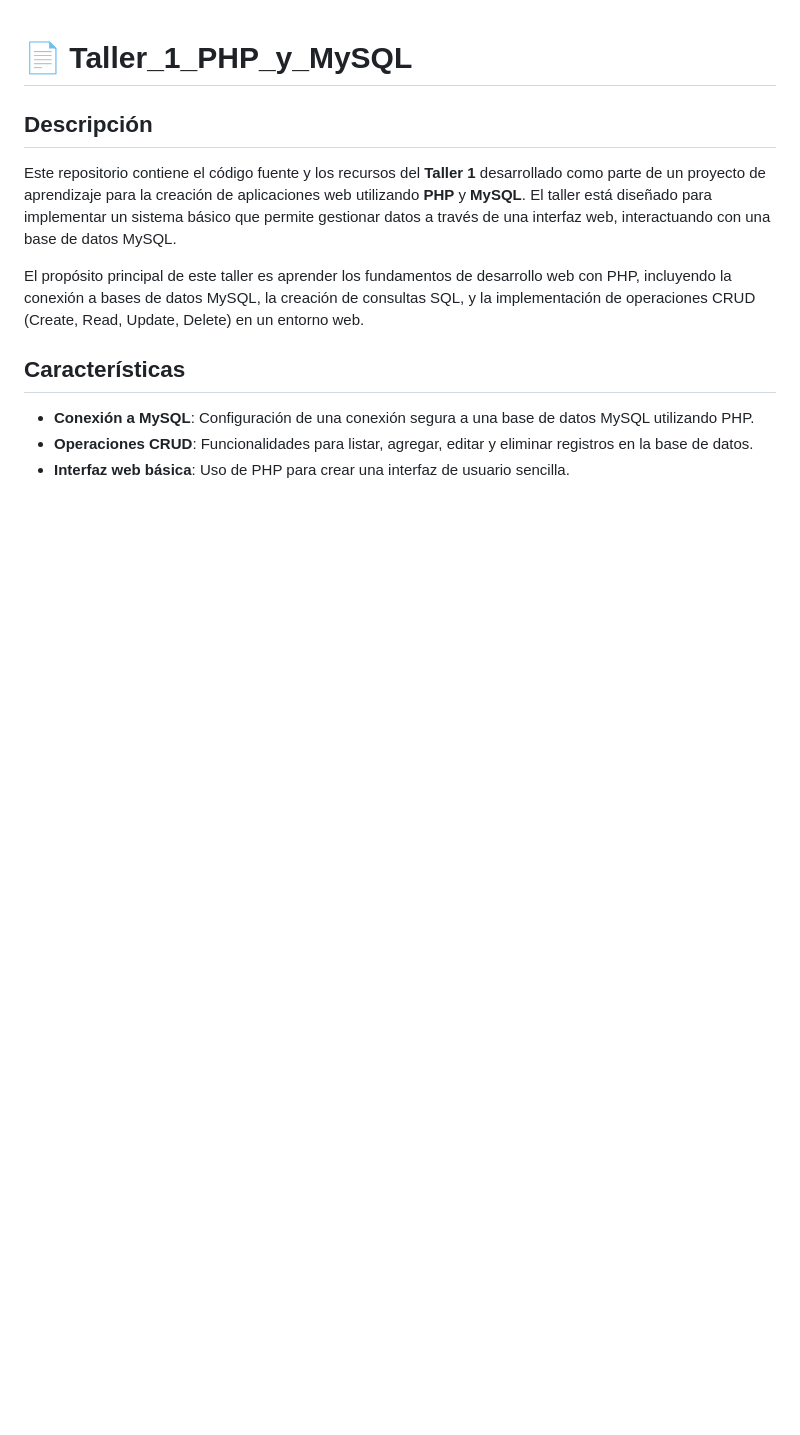
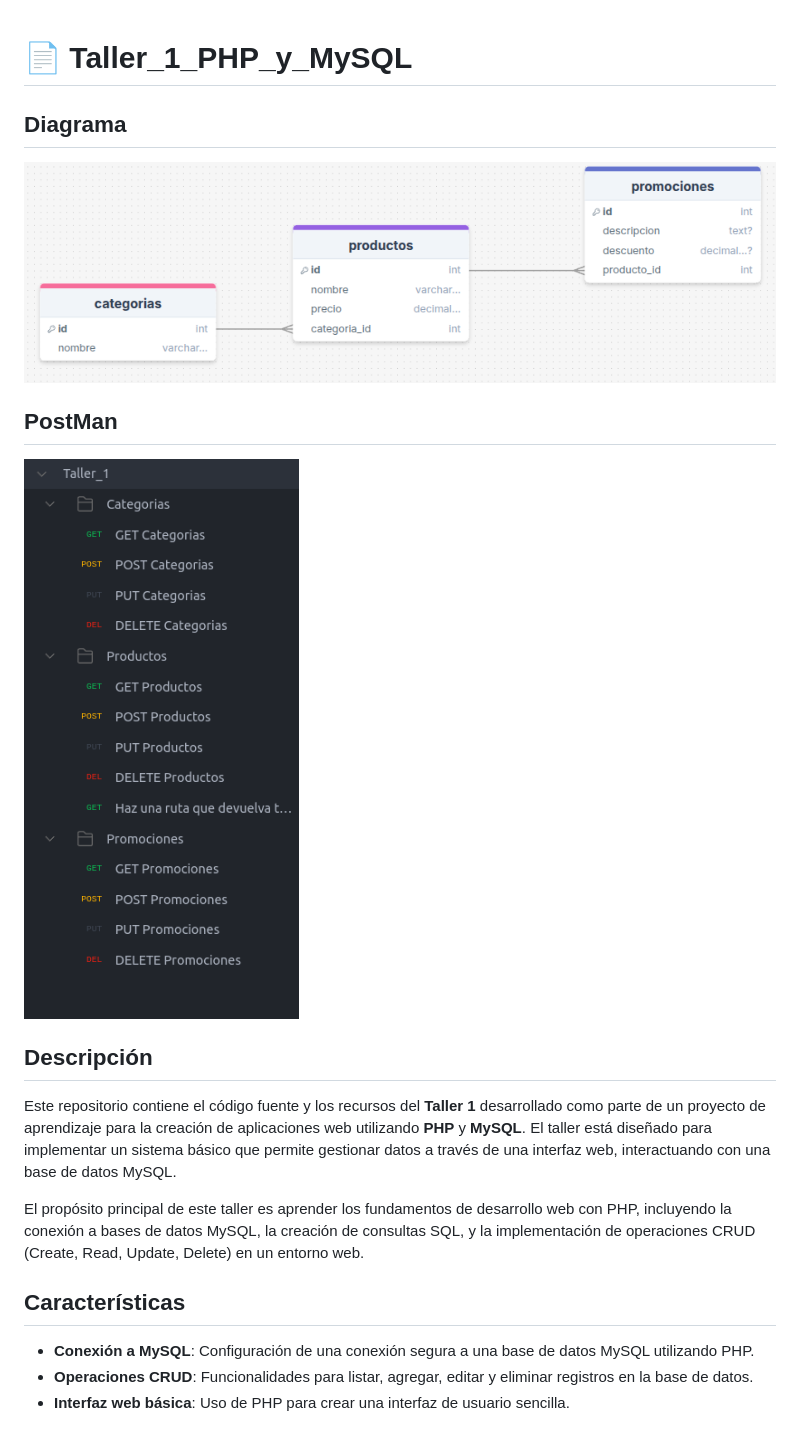
Before and after one commit to NicolasMuskusTarazona/Taller_1_PHP_y_MySQL, a Markdown page: README.md, the part around the change. GitHub-like rendering; pictures changed too: Diagrama.png (added), PostMan.png (added); blank space fills up the shorter version.

Commit message:
feat: :memo: README

```diff
--- a/README.md
+++ b/README.md
@@ -1,4 +1,12 @@
 # 📄 Taller_1_PHP_y_MySQL
+
+## Diagrama
+
+![Texto alternativo](Diagrama.png)
+
+## PostMan
+
+![Texto alternativo](PostMan.png)
 
 ## Descripción
 Este repositorio contiene el código fuente y los recursos del **Taller 1** desarrollado como parte de un proyecto de aprendizaje para la creación de aplicaciones web utilizando **PHP** y **MySQL**. El taller está diseñado para implementar un sistema básico que permite gestionar datos a través de una interfaz web, interactuando con una base de datos MySQL.
```
